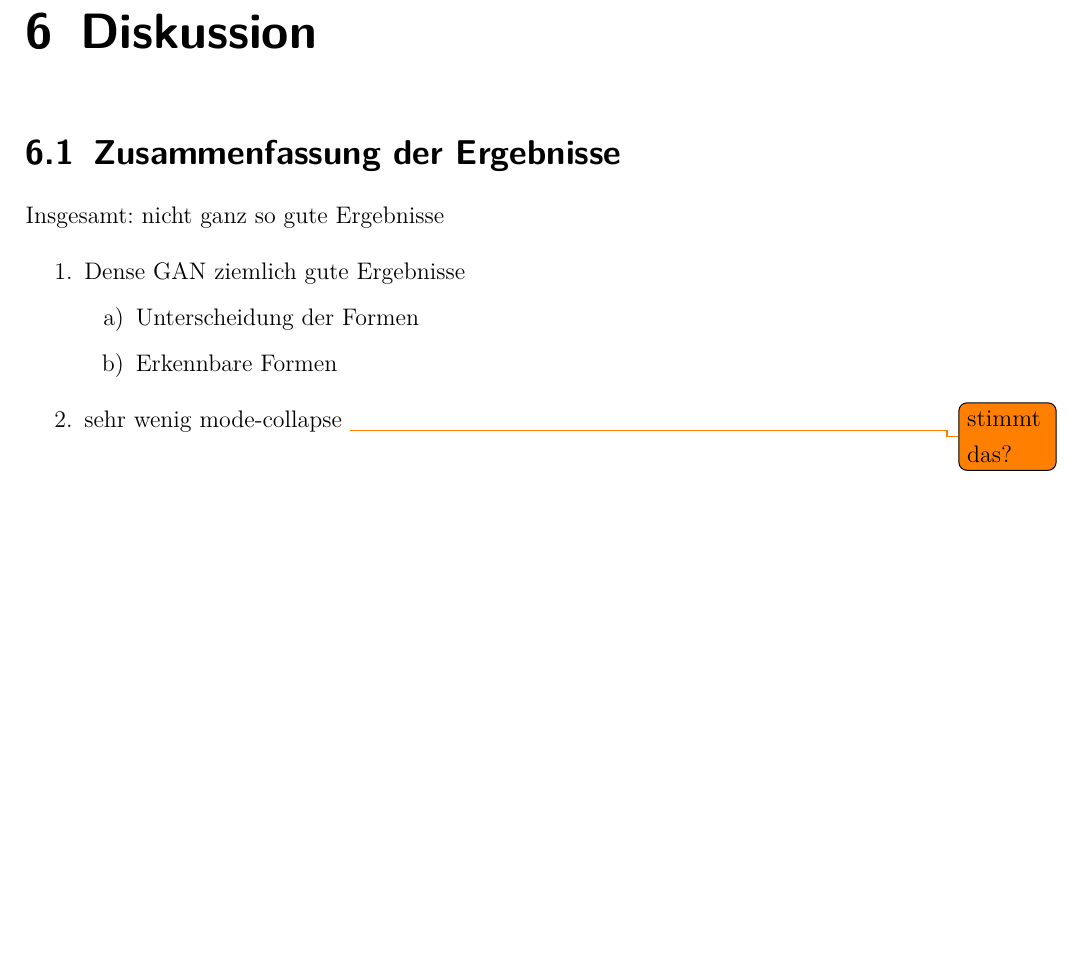
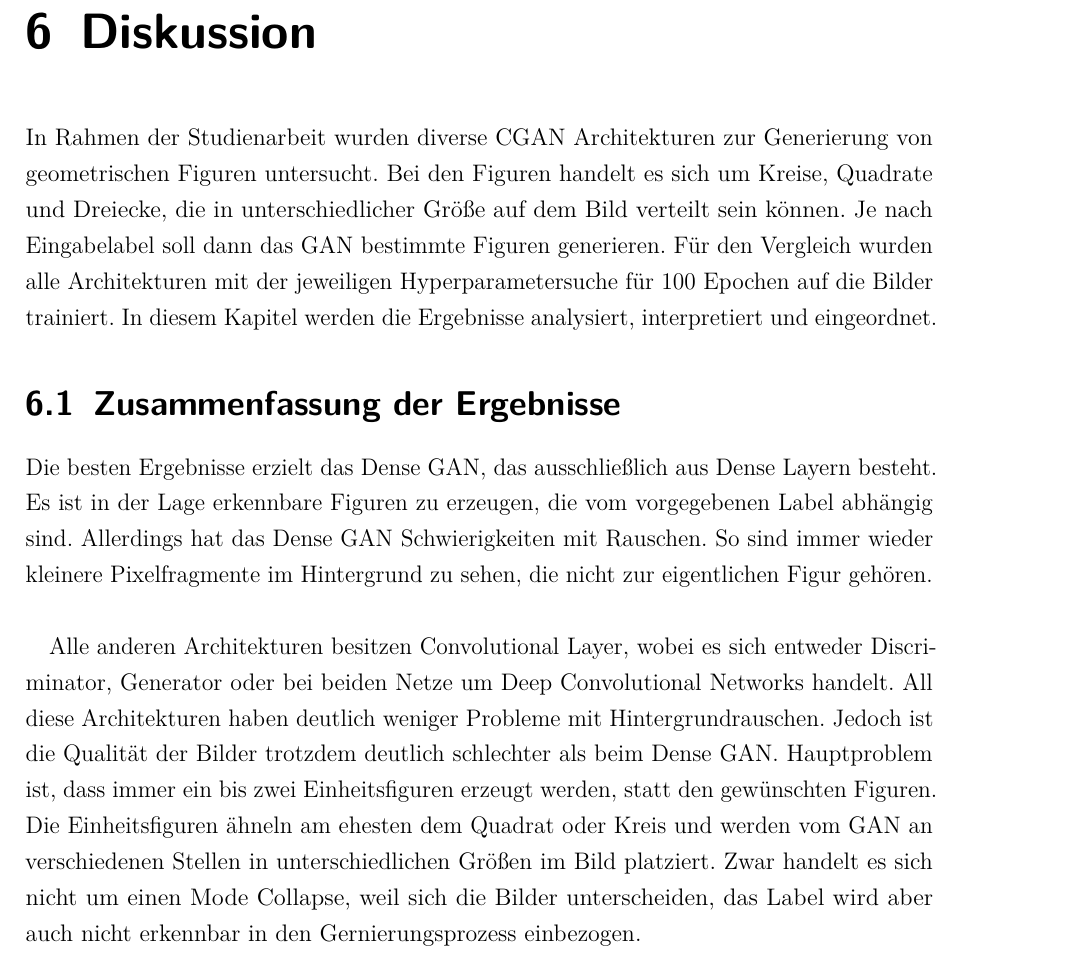
Before and after one commit to Alken0/studienarbeit, a LaTeX thesis (latex/main.tex, which reads latex/kapitel/6_diskussion/diskussion.tex): part of page 47 of 65, cut so that both start at the same text, the shorter picture padded with empty space. Compiled offline with pdfLaTeX.

Commit message:
add Diskussion-Einleitung + kleine Zusammenfassung

```diff
--- a/latex/kapitel/6_diskussion/diskussion.tex
+++ b/latex/kapitel/6_diskussion/diskussion.tex
@@ -4,17 +4,25 @@
 \chapter{Diskussion}
 %TODO Aufbau nach: https://www.scribbr.de/aufbau-und-gliederung/diskussion-bachelorarbeit/
 
+In Rahmen der Studienarbeit wurden diverse CGAN Architekturen zur Generierung von geometrischen Figuren untersucht.
+Bei den Figuren handelt es sich um Kreise, Quadrate und Dreiecke, die in unterschiedlicher Größe auf dem Bild verteilt sein können.
+Je nach Eingabelabel soll dann das GAN bestimmte Figuren generieren.
+Für den Vergleich wurden alle Architekturen mit der jeweiligen Hyperparametersuche für 100 Epochen auf die Bilder trainiert.
+In diesem Kapitel werden die Ergebnisse analysiert, interpretiert und eingeordnet.
+
 \section{Zusammenfassung der Ergebnisse}
-Insgesamt: nicht ganz so gute Ergebnisse
-\begin{enumerate}
-	\item Dense GAN ziemlich gute Ergebnisse
-	\begin{enumerate}
-		\item Unterscheidung der Formen
-		\item Erkennbare Formen
-	\end{enumerate}
+Die besten Ergebnisse erzielt das Dense GAN, das ausschließlich aus Dense Layern besteht.
+Es ist in der Lage erkennbare Figuren zu erzeugen, die vom vorgegebenen Label abhängig sind.
+Allerdings hat das Dense GAN Schwierigkeiten mit Rauschen.
+So sind immer wieder kleinere Pixelfragmente im Hintergrund zu sehen, die nicht zur eigentlichen Figur gehören.
+\newline
 
-	\item sehr wenig mode-collapse \todo{stimmt das?}
-\end{enumerate}
+Alle anderen Architekturen besitzen Convolutional Layer, wobei es sich entweder Discriminator, Generator oder bei beiden Netze um Deep Convolutional Networks handelt.
+All diese Architekturen haben deutlich weniger Probleme mit Hintergrundrauschen.
+Jedoch ist die Qualität der Bilder trotzdem deutlich schlechter als beim Dense GAN.
+Hauptproblem ist, dass immer ein bis zwei Einheitsfiguren erzeugt werden, statt den gewünschten Figuren.
+Die Einheitsfiguren ähneln am ehesten dem Quadrat oder Kreis und werden vom GAN an verschiedenen Stellen in unterschiedlichen Größen im Bild platziert.
+Zwar handelt es sich nicht um einen Mode Collapse, weil sich die Bilder unterscheiden, das Label wird aber auch nicht erkennbar in den Gernierungsprozess einbezogen.
 
 \section{Interpretation der Ergebnisse}
 
```
